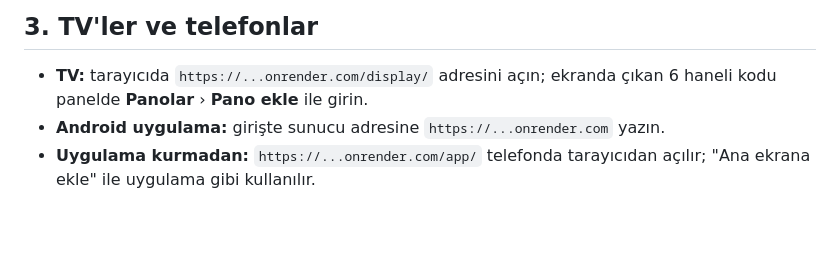
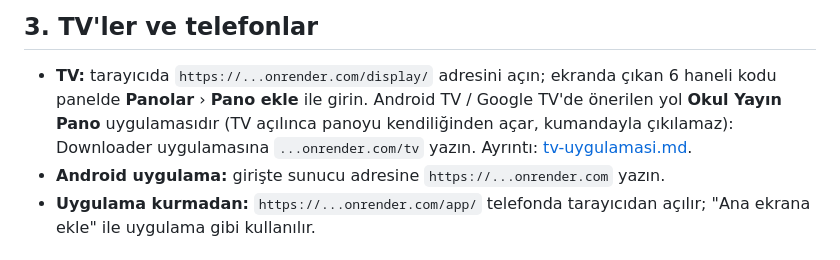
Before and after one commit to Ertan88/antigravity-web-design-skills, a Markdown page: okul-pano/docs/ucretsiz-yayin.md, the part around the change. GitHub-like rendering; blank space fills up the shorter version.

```diff
--- a/okul-pano/docs/ucretsiz-yayin.md
+++ b/okul-pano/docs/ucretsiz-yayin.md
@@ -48,6 +48,8 @@ istediğiniz zaman silebilirsiniz. Örnek okul hiç kurulmasın isterseniz Rende
 
 - **TV:** tarayıcıda `https://...onrender.com/display/` adresini açın; ekranda çıkan 6 haneli kodu panelde
   **Panolar** › **Pano ekle** ile girin.
+  Android TV / Google TV'de önerilen yol **Okul Yayın Pano** uygulamasıdır (TV açılınca panoyu kendiliğinden açar,
+  kumandayla çıkılamaz): Downloader uygulamasına `...onrender.com/tv` yazın. Ayrıntı: [tv-uygulamasi.md](tv-uygulamasi.md).
 - **Android uygulama:** girişte sunucu adresine `https://...onrender.com` yazın.
 - **Uygulama kurmadan:** `https://...onrender.com/app/` telefonda tarayıcıdan açılır; "Ana ekrana ekle" ile
   uygulama gibi kullanılır.
```
Also changed, not shown: okul-pano/docs/tv-uygulamasi.md (added, +46 -0 lines).
